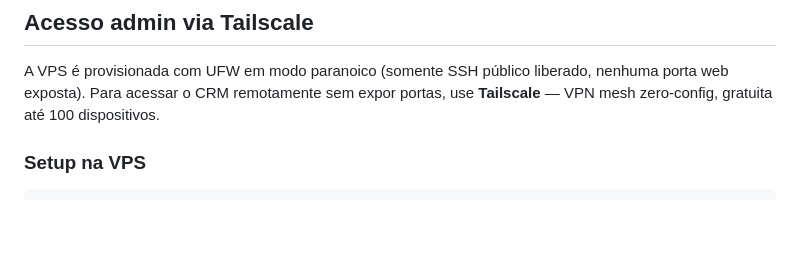
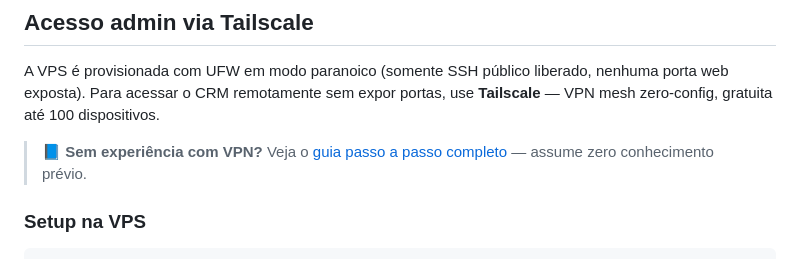
Before and after one commit to gilneyguerra/InstaLudic, a Markdown page: docs/README.md, the part around the change. GitHub-like rendering; blank space fills up the shorter version.

````diff
--- a/docs/README.md
+++ b/docs/README.md
@@ -55,6 +55,8 @@ pytest                     # rodar testes
 
 A VPS é provisionada com UFW em modo paranoico (somente SSH público liberado, nenhuma porta web exposta). Para acessar o CRM remotamente sem expor portas, use **Tailscale** — VPN mesh zero-config, gratuita até 100 dispositivos.
 
+> 📘 **Sem experiência com VPN?** Veja o [guia passo a passo completo](TAILSCALE_GUIDE.md) — assume zero conhecimento prévio.
+
 ### Setup na VPS
 
 ```bash
````
Also changed, not shown: docs/TAILSCALE_GUIDE.md (added, +345 -0 lines).
